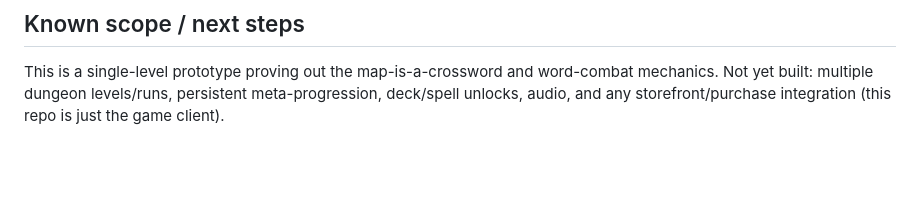
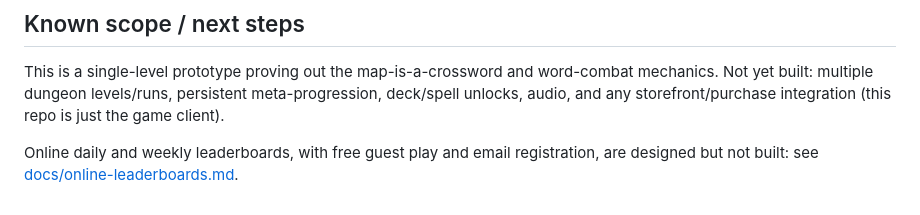
Before and after one commit to Nomadwill78/Crossword-Dungeon-, a Markdown page: README.md, the part around the change. GitHub-like rendering; blank space fills up the shorter version.

```diff
--- a/README.md
+++ b/README.md
@@ -162,3 +162,7 @@ This is a single-level prototype proving out the map-is-a-crossword and
 word-combat mechanics. Not yet built: multiple dungeon levels/runs,
 persistent meta-progression, deck/spell unlocks, audio, and any
 storefront/purchase integration (this repo is just the game client).
+
+Online daily and weekly leaderboards, with free guest play and email
+registration, are designed but not built: see
+[docs/online-leaderboards.md](docs/online-leaderboards.md).
```
Also changed, not shown: docs/online-leaderboards.md (added, +296 -0 lines).
